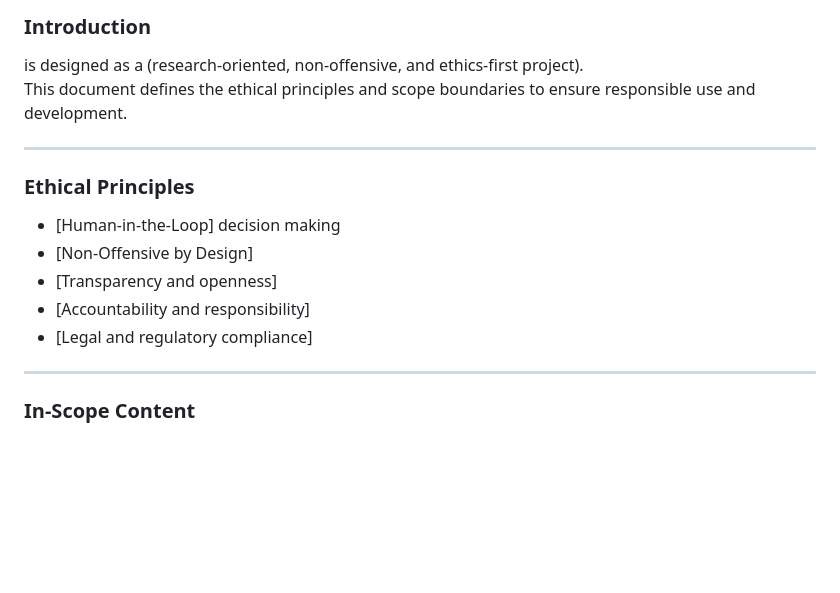
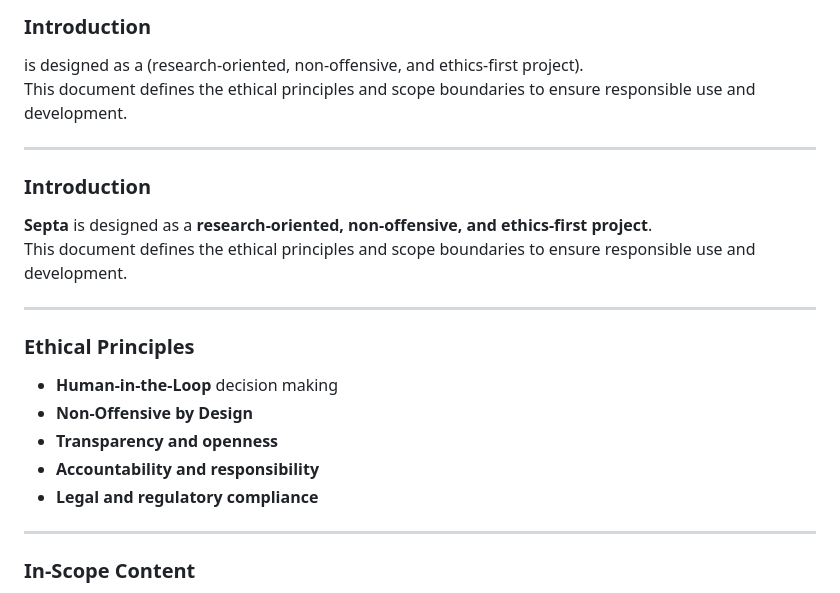
Before and after one commit to SystemHeda/Septa, a Markdown page: vision/ethics_and_scope.md, the part around one of its changes. GitHub-like rendering; blank space fills up the shorter version.

```diff
--- a/vision/ethics_and_scope.md
+++ b/vision/ethics_and_scope.md
@@ -54,12 +54,18 @@ This document defines the ethical principles and scope boundaries to ensure resp
 
 ---
 
+### Introduction
+**Septa** is designed as a **research-oriented, non-offensive, and ethics-first project**.
+This document defines the ethical principles and scope boundaries to ensure responsible use and development.
+
+---
+
 ### Ethical Principles
-- [Human-in-the-Loop] decision making
-- [Non-Offensive by Design]
-- [Transparency and openness]
-- [Accountability and responsibility]
-- [Legal and regulatory compliance]
+- **Human-in-the-Loop** decision making
+- **Non-Offensive by Design**
+- **Transparency and openness**
+- **Accountability and responsibility**
+- **Legal and regulatory compliance**
 
 ---
 
```
Also changed, not shown: other parts of vision/ethics_and_scope.md (+1 -1 lines).
